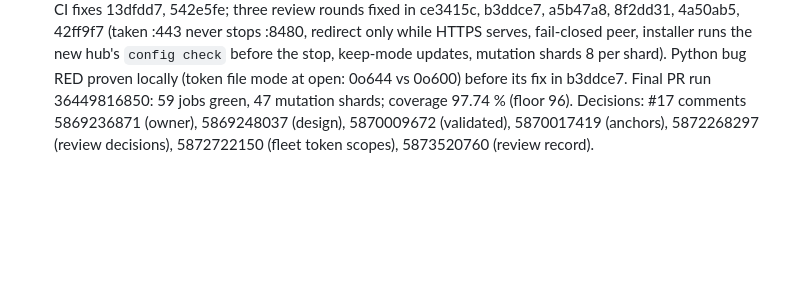
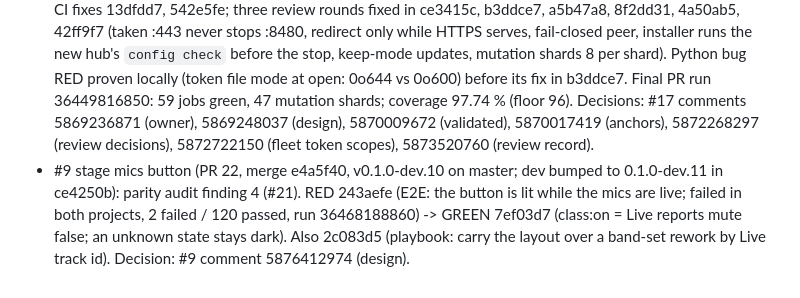
Before and after one commit to zbynekdrlik/fohmixer, a Markdown page: docs/autopilot-log.md, the part around the change. Rendered like a GitHub page; blank space fills up the shorter version.

Commit message:
docs(log): #9 stage mics button merged (#9)
[no-test: version bump (ce4250b) and ticket log only; version.py holds the version constant that scripts/check_version.py checks]

Co-Authored-By: Claude Opus 5.5 (1M context) <noreply@anthropic.com>

```diff
--- a/docs/autopilot-log.md
+++ b/docs/autopilot-log.md
@@ -10,3 +10,4 @@ One line per ticket: issue, commits, RED -> GREEN tests, decisions, PR.
 - #7 items 7-8 + the solo-colour leftover (PR #18, closes #7): RED 2db41b3 (tab color_on/text_size_on, layout/pager/page background, fixture shaped like the real project) -> GREEN 071b43b (schema + importer) + dbe2ba9 (UI: lit tab colours, fills, pager layer at pager_z); solo inner colour RED 01b0037 -> GREEN c520c1f.
 - #9 follow-up (pull request 19, merge a2681c9, v0.1.0-dev.8; dev bumped to 0.1.0-dev.9 in 6830f5a): the batch merged as 75b96b1 (#7 closed). The dev push after it failed the WebKit two-finger fader test (run 36416761662): fit_text laid the page out on every dB echo during a drag and starved the animation frames (trace: no paint for 377 ms). 0be92af: a strip text is measured again only when stage::fit_key (digits as 0, tabular-nums) changes. Findings on #9: comments 5868824323 (intermittent WebKit WASM trap on the old UI, follow-up candidate) and 5869272354 (this one).
 - #17 remote access, code part a-e (PR 20, merge b18b28e, v0.1.0-dev.9 on master; dev bumped to 0.1.0-dev.10 in a37824d; #17 stays open until the Cloudflare/router side is live): feature commits b06bd47 (hub: HTTPS listener, ACME DNS-01 via the Cloudflare DNS API, Access JWT gate), 381b1e8 (PWA on https only), 02fd913 + eb953b3 (installer: hosts, shortcut, :443, fohmixer-tunnel service), ba5fd1f (scripts/cloudflare as code), 971ab79 (E2E remote.spec.ts over a per-run CA), 279b4b4 (spec D7/R5/2.4, rule remote-access.md); CI fixes 13dfdd7, 542e5fe; three review rounds fixed in ce3415c, b3ddce7, a5b47a8, 8f2dd31, 4a50ab5, 42ff9f7 (taken :443 never stops :8480, redirect only while HTTPS serves, fail-closed peer, installer runs the new hub's `config check` before the stop, keep-mode updates, mutation shards 8 per shard). Python bug RED proven locally (token file mode at open: 0o644 vs 0o600) before its fix in b3ddce7. Final PR run 36449816850: 59 jobs green, 47 mutation shards; coverage 97.74 % (floor 96). Decisions: #17 comments 5869236871 (owner), 5869248037 (design), 5870009672 (validated), 5870017419 (anchors), 5872268297 (review decisions), 5872722150 (fleet token scopes), 5873520760 (review record).
+- #9 stage mics button (PR 22, merge e4a5f40, v0.1.0-dev.10 on master; dev bumped to 0.1.0-dev.11 in ce4250b): parity audit finding 4 (#21). RED 243aefe (E2E: the button is lit while the mics are live; failed in both projects, 2 failed / 120 passed, run 36468188860) -> GREEN 7ef03d7 (class:on = Live reports mute false; an unknown state stays dark). Also 2c083d5 (playbook: carry the layout over a band-set rework by Live track id). Decision: #9 comment 5876412974 (design).
```
